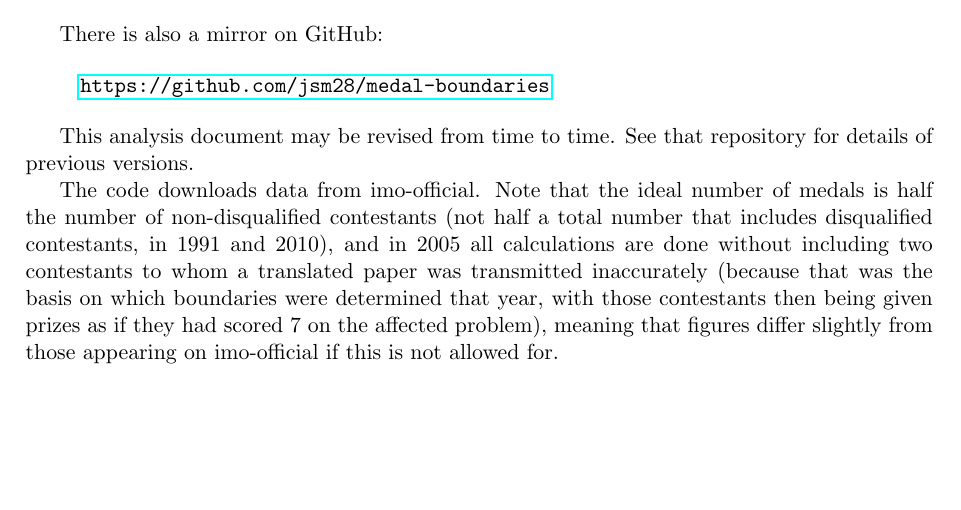
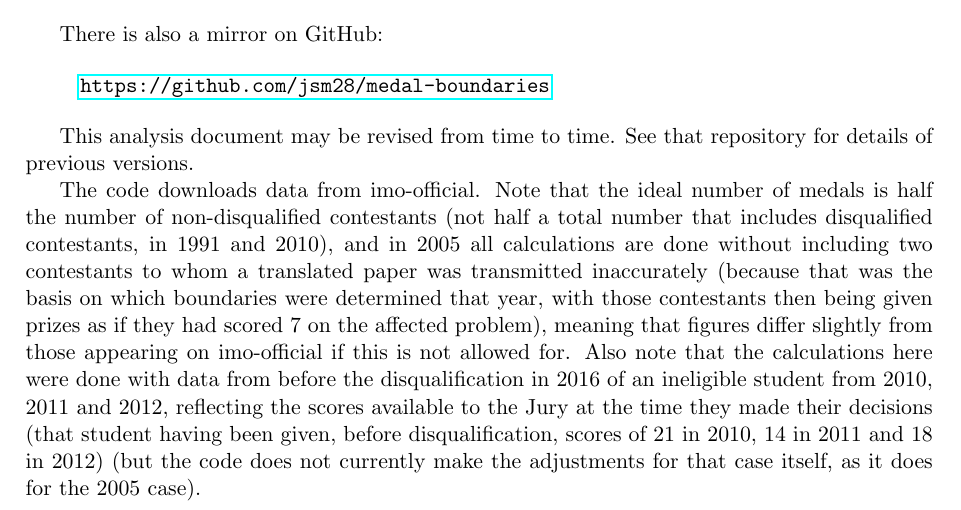
Before and after one commit to jsm28/medal-boundaries, a LaTeX document (imo-analysis.tex): part of page 3 of 3 before the commit and part of page 3 of 4 after it, cut so that both start at the same text, the shorter picture padded with empty space. Compiled offline with pdfLaTeX.

Commit message:
Explicitly detail the sources from which scores taken, for reproducibility.

```diff
--- a/imo-analysis.tex
+++ b/imo-analysis.tex
@@ -221,7 +221,13 @@ contestants to whom a translated paper was transmitted inaccurately
 year, with those contestants then being given prizes as if they had
 scored~7 on the affected problem), meaning that figures differ
 slightly from those appearing on imo-official if this is not allowed
-for.
+for.  Also note that the calculations here were done with data from
+before the disqualification in 2016 of an ineligible student from
+2010, 2011 and 2012, reflecting the scores available to the Jury at
+the time they made their decisions (that student having been given,
+before disqualification, scores of 21 in 2010, 14 in 2011 and 18 in
+2012) (but the code does not currently make the adjustments for that
+case itself, as it does for the 2005 case).
 
 The code is written for simplicity rather than efficiency (for
 example, testing all possibilities for gold and silver boundaries
```
